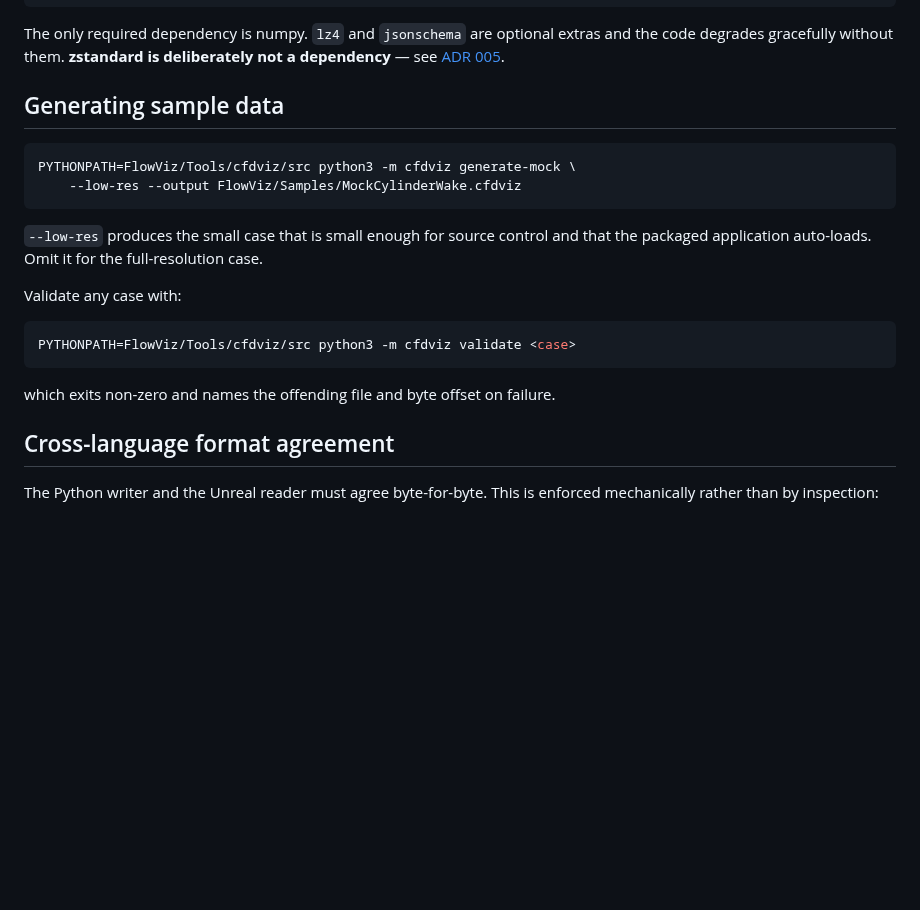
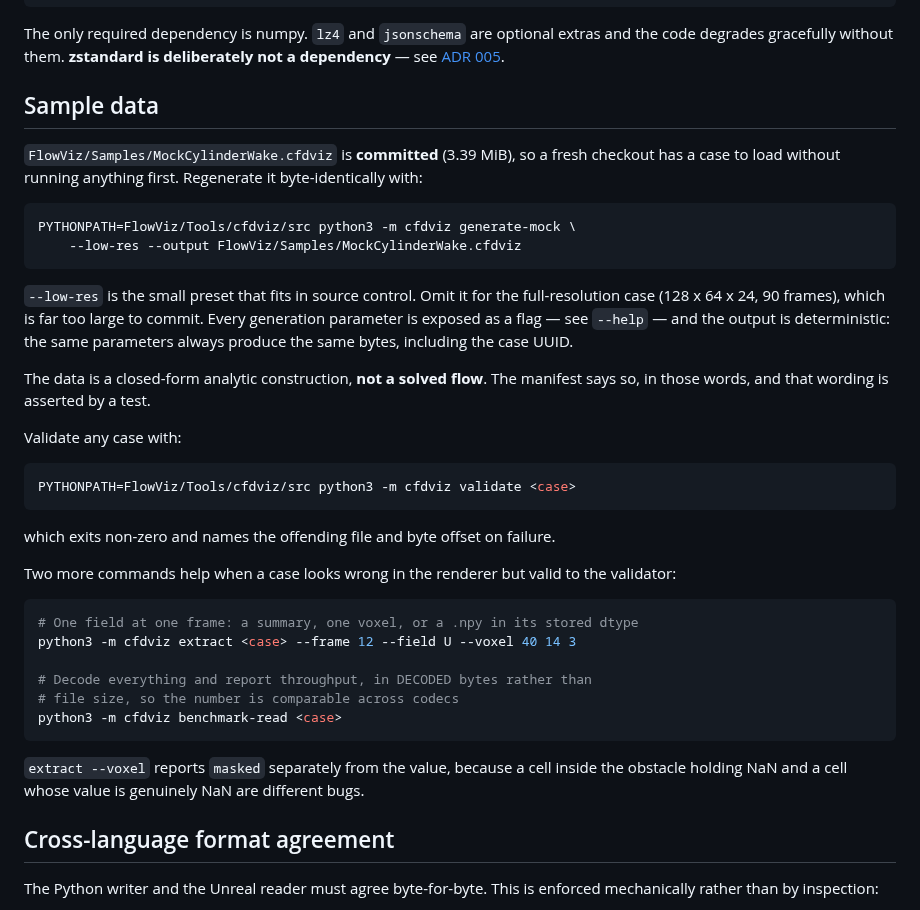
Before and after one commit to opensailing/wind, a Markdown page: FlowViz/Docs/BUILD.md, the part around the change. Drawn GitHub-style; blank space fills up the shorter version.

Commit message:
docs(build): sample data is committed; document extract and benchmark-read
BUILD.md told the reader to generate the sample case. It is now committed,
so it told them to do work already done -- and implied a fresh checkout
had no case, which was the thing blocking the renderer.

Both new example commands were run against the committed sample before
being written down; the first draft used --voxel 40 30 3, which is
outside the 56x28x6 low-res grid, and the tool correctly refused it with
rc 1. A documented command that does not run is worse than none.

````diff
--- a/FlowViz/Docs/BUILD.md
+++ b/FlowViz/Docs/BUILD.md
@@ -176,15 +176,25 @@ extras and the code degrades gracefully without them. **zstandard is
 deliberately not a dependency** — see
 [ADR 005](ADR/005-compression-codec.md).
 
-## Generating sample data
+## Sample data
+
+`FlowViz/Samples/MockCylinderWake.cfdviz` is **committed** (3.39 MiB), so a
+fresh checkout has a case to load without running anything first. Regenerate it
+byte-identically with:
 
 ```bash
 PYTHONPATH=FlowViz/Tools/cfdviz/src python3 -m cfdviz generate-mock \
     --low-res --output FlowViz/Samples/MockCylinderWake.cfdviz
 ```
 
-`--low-res` produces the small case that is small enough for source control and
-that the packaged application auto-loads. Omit it for the full-resolution case.
+`--low-res` is the small preset that fits in source control. Omit it for the
+full-resolution case (128 x 64 x 24, 90 frames), which is far too large to
+commit. Every generation parameter is exposed as a flag — see `--help` — and
+the output is deterministic: the same parameters always produce the same bytes,
+including the case UUID.
+
+The data is a closed-form analytic construction, **not a solved flow**. The
+manifest says so, in those words, and that wording is asserted by a test.
 
 Validate any case with:
 
@@ -193,6 +203,22 @@ PYTHONPATH=FlowViz/Tools/cfdviz/src python3 -m cfdviz validate <case>
 ```
 
 which exits non-zero and names the offending file and byte offset on failure.
+
+Two more commands help when a case looks wrong in the renderer but valid to the
+validator:
+
+```bash
+# One field at one frame: a summary, one voxel, or a .npy in its stored dtype
+python3 -m cfdviz extract <case> --frame 12 --field U --voxel 40 14 3
+
+# Decode everything and report throughput, in DECODED bytes rather than
+# file size, so the number is comparable across codecs
+python3 -m cfdviz benchmark-read <case>
+```
+
+`extract --voxel` reports `masked` separately from the value, because a cell
+inside the obstacle holding NaN and a cell whose value is genuinely NaN are
+different bugs.
 
 ## Cross-language format agreement
 
````
